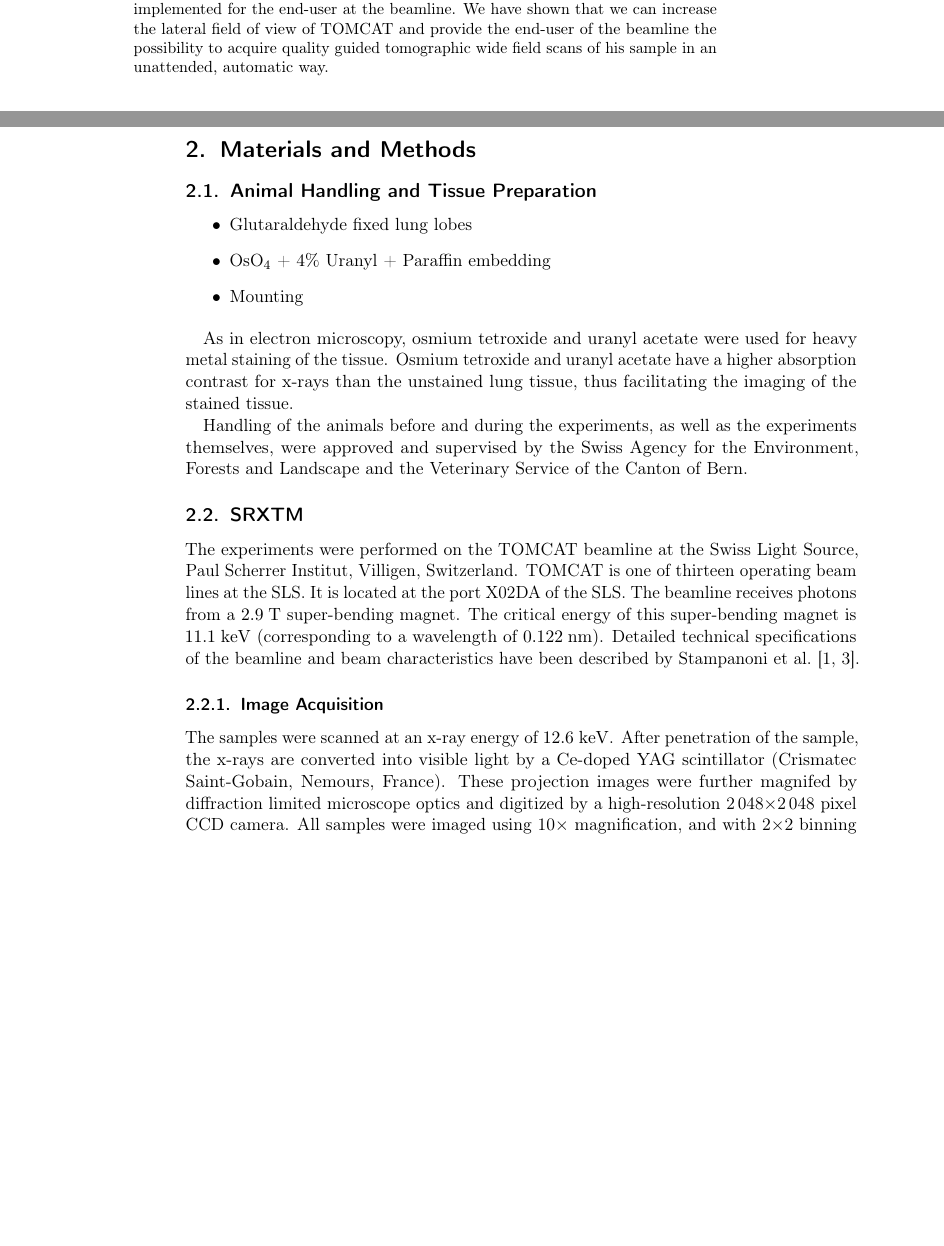
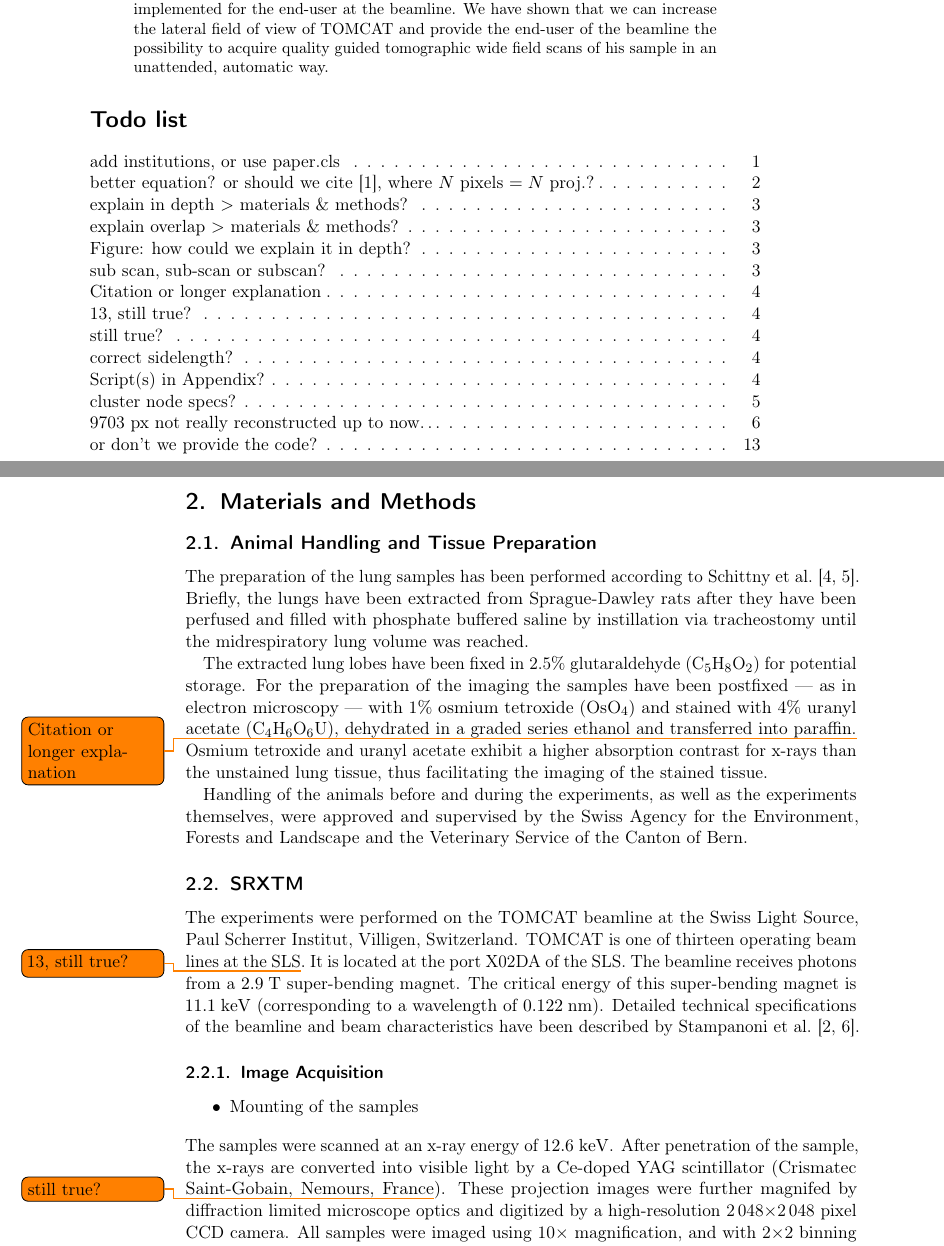
Before and after one commit to habi/WideFieldScanPaper, a LaTeX paper (widefieldscan.tex, which reads wfs-materials-and-methods.tex): two parts of pages 1 and 4 of 12 before the commit and two parts of pages 1 and 4 of 13 after it, joined at a grey line, cut so that both start at the same text, the shorter picture padded with empty space. Compiled offline with pdfLaTeX; the source files are stored in an older character set and shown here as Unicode.

Commit message:
git-svn-id: http://code.ana.unibe.ch/svn/WideFieldScanPaper@33 1e09dd5d-36e2-4d60-b258-626281e6a704

```diff
--- a/wfs-materials-and-methods.tex
+++ b/wfs-materials-and-methods.tex
@@ -7,13 +7,9 @@
 \section{Materials and Methods}
 \label{sec:materials and methods}
 \subsection{Animal Handling and Tissue Preparation}
-\begin{itemize}
-	\item Glutaraldehyde fixed lung lobes
-	\item OsO$_4$ + 4\% Uranyl + Paraffin embedding \todo{citation?}
-	\item Mounting
-\end{itemize}
+The preparation of the lung samples has been performed according to~\citet{Schittny1997,Schittny1998}. Briefly, the lungs have been extracted from Sprague-Dawley rats after they have been perfused and filled with phosphate buffered saline by instillation via tracheostomy until the midrespiratory lung volume was reached.
 
-As in electron microscopy, osmium tetroxide and uranyl acetate were used for heavy metal staining of the tissue. Osmium tetroxide and uranyl acetate have a higher absorption contrast for x-rays than the unstained lung tissue, thus facilitating the imaging of the stained tissue.
+The extracted lung lobes have been fixed in 2.5\% glutaraldehyde (C$_5$H$_8$O$_2$) for potential storage. For the preparation of the imaging the samples have been postfixed --- as in electron microscopy --- with 1\% osmium tetroxide (OsO$_4$) and stained with 4\% uranyl acetate (C$_4$H$_6$O$_6$U), dehydrated in a graded series ethanol and transferred into paraffin.\todo{Citation or longer explanation} Osmium tetroxide and uranyl acetate exhibit a higher absorption contrast for x-rays than the unstained lung tissue, thus facilitating the imaging of the stained tissue.
 
 Handling of the animals before and during the experiments, as well as the experiments themselves, were approved and supervised by the Swiss Agency for the Environment, Forests and Landscape and the Veterinary Service of the Canton of Bern.
 
@@ -21,5 +17,8 @@ Handling of the animals before and during the experiments, as well as the experi
 The experiments were performed on the TOMCAT beamline at the Swiss Light Source, Paul Scherrer Institut, Villigen, Switzerland. TOMCAT is one of thirteen operating beam lines at the SLS\todo{13, still true?}. It is located at the port X02DA of the SLS. The beamline receives photons from a \unit{2.9}{\tesla} super-bending magnet. The critical energy of this super-bending magnet is \unit{11.1}{\kilo\electronvolt} (corresponding to a wavelength of \unit{0.122}{\nano\meter}). Detailed technical specifications of the beamline and beam characteristics have been described by~\citet{Stampanoni2006a,Stampanoni2007}.
 
 \subsubsection{Image Acquisition}
+\begin{itemize}
+	\item Mounting of the samples
+\end{itemize}
 The samples were scanned at an x-ray energy of \unit{12.6}{\kilo\electronvolt}. After penetration of the sample, the x-rays are converted into visible light by a Ce-doped YAG scintillator (Crismatec Saint-Gobain, Nemours, France\todo{still true?}). These projection images were further magnifed by diffraction limited microscope optics and digitized by a high-resolution \numprint{2048}$\times$\numprint{2048} pixel CCD camera. All samples were imaged using 10$\times$ magnification, and with 2$\times$2 binning and \unit{125}{\milli\second} exposure time or no binning and \unit{500}{\milli\second} exposure time, resulting in isotropic voxely of a side length of \unit{1.4}{\micro\meter} or of \unit{0.70}{\micro\meter}\todo{correct sidelength?}, respectively.
 
--- a/widefieldscan.tex
+++ b/widefieldscan.tex
@@ -20,10 +21,11 @@
 \usepackage{lipsum}									% for blind-text
 \usepackage{numprint}                             	% nice numbers with \numprint{1.234E3)
 \usepackage[numbers,square,sort&compress]{natbib} 	% nice bibliography
+%\usepackage{showkeys} 								% label names in draft
 %\usepackage{endfloat}							  	% floats at the end, use [nomarker] if "Figure x approx. here" is undesired
 %\usepackage{flafter}                              	% floats after their first instance
 %%disable for "htlatex"
-\usepackage[disable]{todonotes}                     % [disable], also loads hyperref
+\usepackage{todonotes}                     % [disable], also loads hyperref
 %% disable for "htlatex"
 
 %%---Use this below for todo-workaround for "htlatex"
```
Also changed, not shown: wfs-introduction.tex (+1 -0 lines), widefieldscan.bbl, wfs-materials-and-methods.tex (8 more changed lines), widefieldscan.tex (6 more changed lines).
